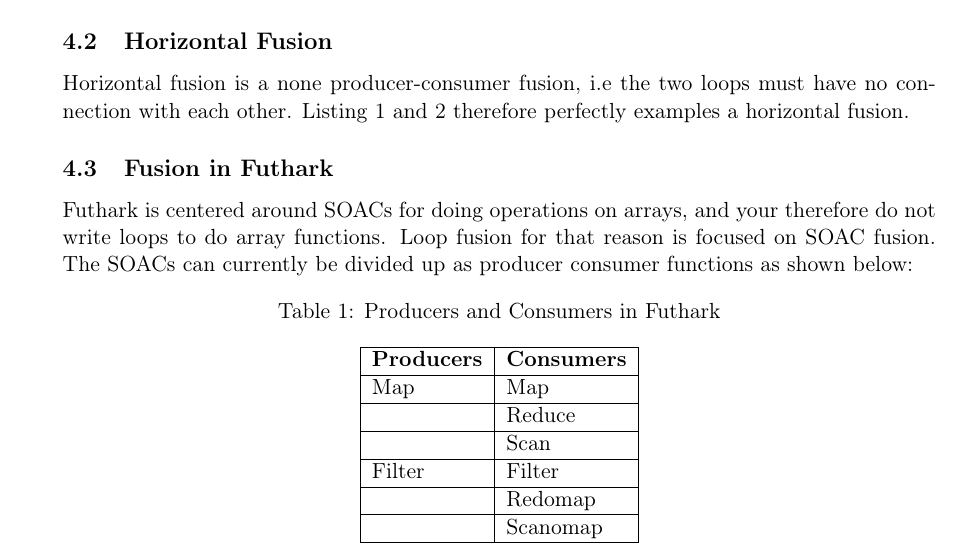
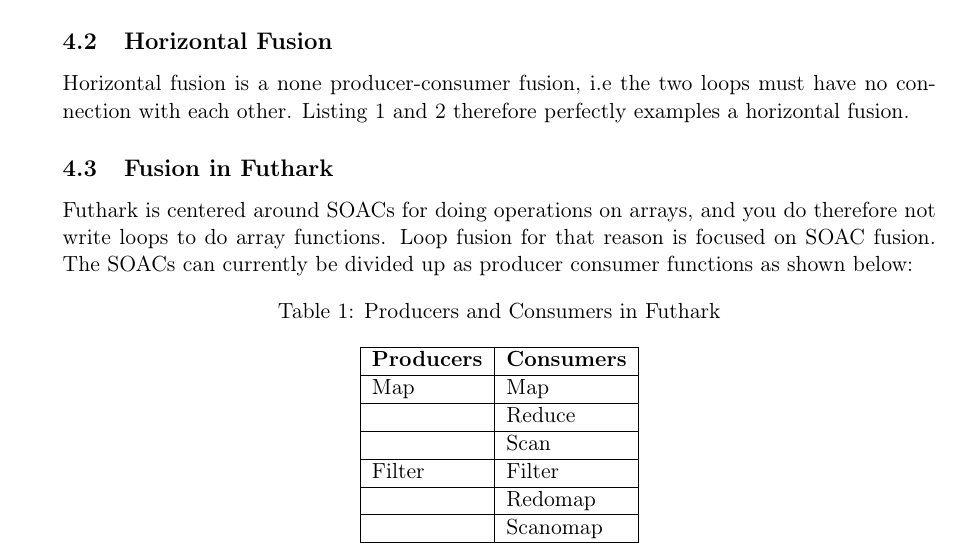
Before and after one commit to CulpaBS/SR, a LaTeX document (main.tex): part of page 7 of 18, cut so that both start at the same text. Compiled offline with pdfLaTeX.

Commit message:
updated again

```diff
--- a/main.tex
+++ b/main.tex
@@ -413,7 +413,7 @@
 \subsection{Horizontal Fusion}
 Horizontal fusion is a none producer-consumer fusion, i.e the two loops must have no connection with each other. Listing 1 and 2 therefore perfectly examples a horizontal fusion.
 \subsection{Fusion in Futhark}
-Futhark is centered around SOACs for doing operations on arrays, and your therefore do not write loops to do array functions. Loop fusion for that reason is focused on SOAC fusion. The SOACs can currently be divided up as producer consumer functions as shown below:
+Futhark is centered around SOACs for doing operations on arrays, and you do therefore not write loops to do array functions. Loop fusion for that reason is focused on SOAC fusion. The SOACs can currently be divided up as producer consumer functions as shown below:
 
 \begin{table}[hb!]
 \centering
```
Also changed, not shown: main.pdf, 2 other files.
